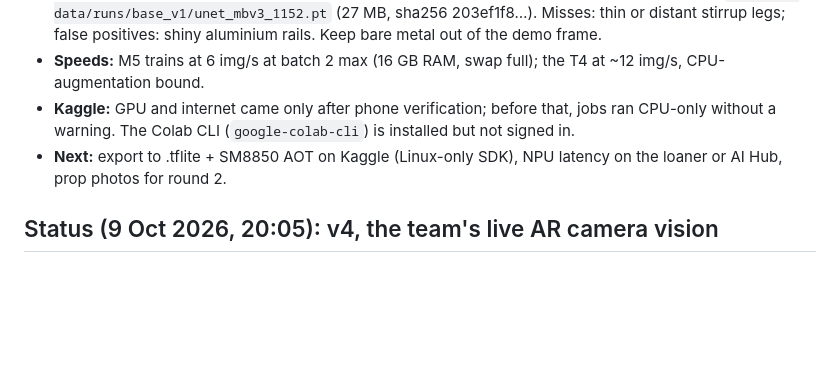
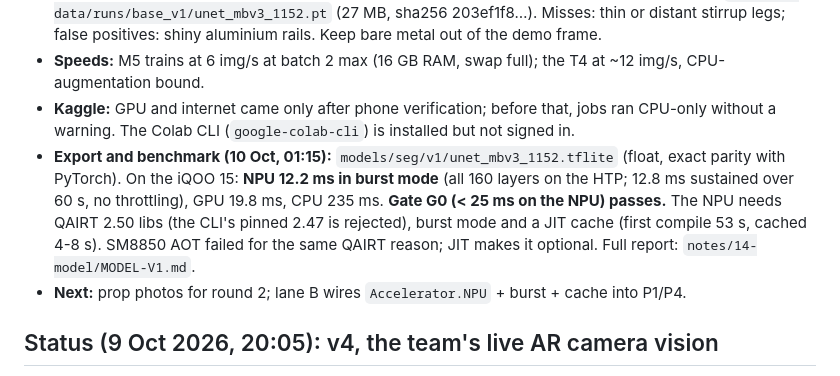
Before and after one commit to Melvin0070/sariya, a Markdown page: STATE.md, the part around the change. GitHub-like rendering; blank space fills up the shorter version.

Commit message:
state: v1 export and on-device benchmark, NPU gate passes
Co-Authored-By: Claude Opus 5.5 <noreply@anthropic.com>

```diff
--- a/STATE.md
+++ b/STATE.md
@@ -6,7 +6,8 @@
 - **Result:** best val IoU 0.871 / F1 0.931 (epoch 48); **held-out test IoU 0.847 / F1 0.917**. Weights at `~/sariya-data/runs/base_v1/unet_mbv3_1152.pt` (27 MB, sha256 203ef1f8…). Misses: thin or distant stirrup legs; false positives: shiny aluminium rails. Keep bare metal out of the demo frame.
 - **Speeds:** M5 trains at 6 img/s at batch 2 max (16 GB RAM, swap full); the T4 at ~12 img/s, CPU-augmentation bound.
 - **Kaggle:** GPU and internet came only after phone verification; before that, jobs ran CPU-only without a warning. The Colab CLI (`google-colab-cli`) is installed but not signed in.
-- **Next:** export to .tflite + SM8850 AOT on Kaggle (Linux-only SDK), NPU latency on the loaner or AI Hub, prop photos for round 2.
+- **Export and benchmark (10 Oct, 01:15):** `models/seg/v1/unet_mbv3_1152.tflite` (float, exact parity with PyTorch). On the iQOO 15: **NPU 12.2 ms in burst mode** (all 160 layers on the HTP; 12.8 ms sustained over 60 s, no throttling), GPU 19.8 ms, CPU 235 ms. **Gate G0 (< 25 ms on the NPU) passes.** The NPU needs QAIRT 2.50 libs (the CLI's pinned 2.47 is rejected), burst mode and a JIT cache (first compile 53 s, cached 4-8 s). SM8850 AOT failed for the same QAIRT reason; JIT makes it optional. Full report: `notes/14-model/MODEL-V1.md`.
+- **Next:** prop photos for round 2; lane B wires `Accelerator.NPU` + burst + cache into P1/P4.
 
 ## Status (9 Oct 2026, 20:05): v4, the team's live AR camera vision
 - **IDEA.md is now v4.** A camera app that draws a live line on every bar, with the mm between them from the card, and a Lock step for the verdict. Comparison and design: `notes/13-ar-vision/AR-VISION.md`.
```
